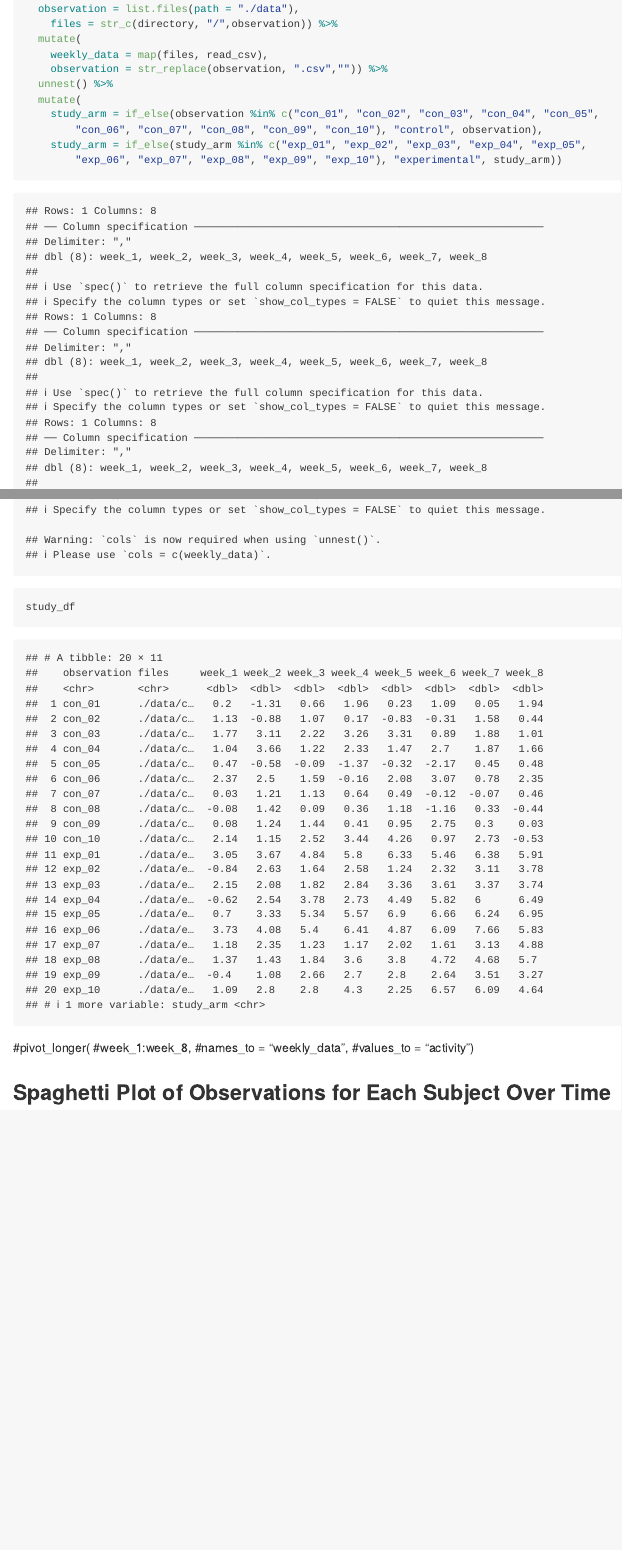
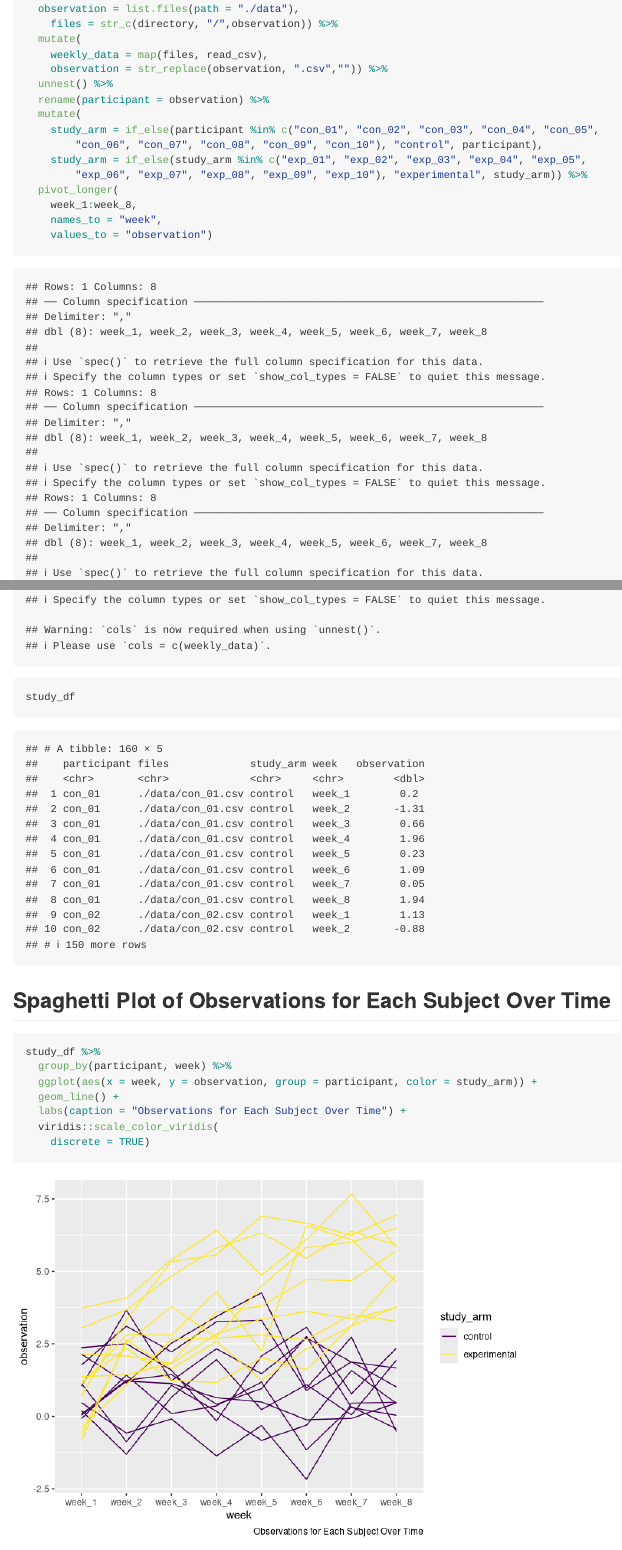
Before and after one commit to norazakaria/p8105_hw5_niz2000, an R Markdown document (p8105_hw5_niz2000.Rmd): the page in a window 1100 px wide, from 2730 px down, and a second part further down, joined at a grey line. Rendered offline with R 4.5, knitr and Pandoc, with nearby package versions.

Commit message:
Made a Spaghetti Plot.

````diff
--- a/p8105_hw5_niz2000.Rmd
+++ b/p8105_hw5_niz2000.Rmd
@@ -57,20 +59,27 @@ study_df = tibble(
     weekly_data = map(files, read_csv),
     observation = str_replace(observation, ".csv","")) %>%
   unnest() %>%
+  rename(participant = observation) %>%
   mutate(
-    study_arm = if_else(observation %in% c("con_01", "con_02", "con_03", "con_04", "con_05",
-        "con_06", "con_07", "con_08", "con_09", "con_10"), "control", observation),
+    study_arm = if_else(participant %in% c("con_01", "con_02", "con_03", "con_04", "con_05",
+        "con_06", "con_07", "con_08", "con_09", "con_10"), "control", participant),
     study_arm = if_else(study_arm %in% c("exp_01", "exp_02", "exp_03", "exp_04", "exp_05",
-        "exp_06", "exp_07", "exp_08", "exp_09", "exp_10"), "experimental", study_arm))
+        "exp_06", "exp_07", "exp_08", "exp_09", "exp_10"), "experimental", study_arm)) %>%
+  pivot_longer(
+    week_1:week_8,
+    names_to = "week",
+    values_to = "observation")
 study_df
 ```
 
-  #pivot_longer(
-    #week_1:week_8,
-    #names_to = "weekly_data",
-    #values_to = "activity")
 
 ## Spaghetti Plot of Observations for Each Subject Over Time
-```{r}
-
+```{r Spaghetti Plot}
+study_df %>%
+  group_by(participant, week) %>%
+  ggplot(aes(x = week, y = observation, group = participant, color = study_arm)) +
+  geom_line() +
+  labs(caption = "Observations for Each Subject Over Time") +
+  viridis::scale_color_viridis(
+    discrete = TRUE)
 ```
````
Also changed, not shown: p8105_hw5_niz2000.md, p8105_hw5_niz2000_files/figure-gfm/Spaghetti Plot-1.png (added), p8105_hw5_niz2000.Rmd (4 more changed lines).
